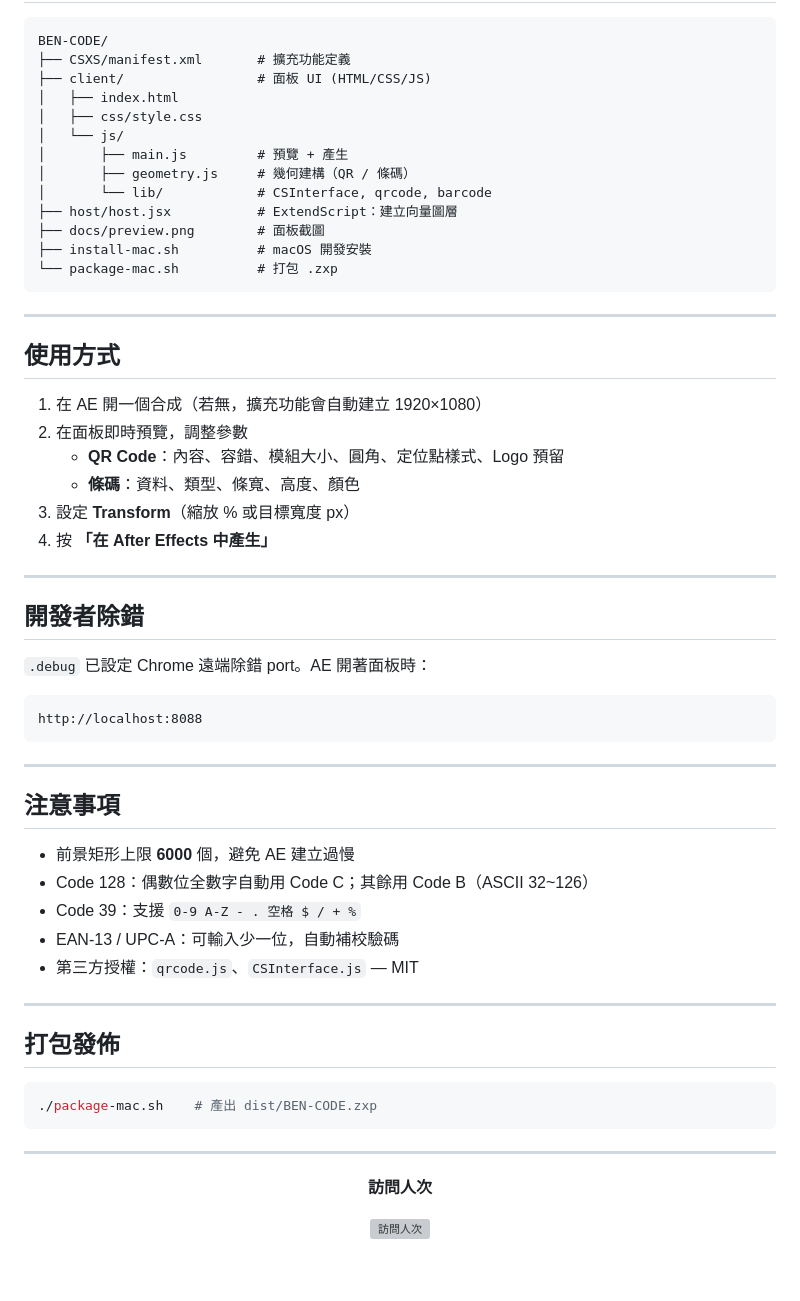
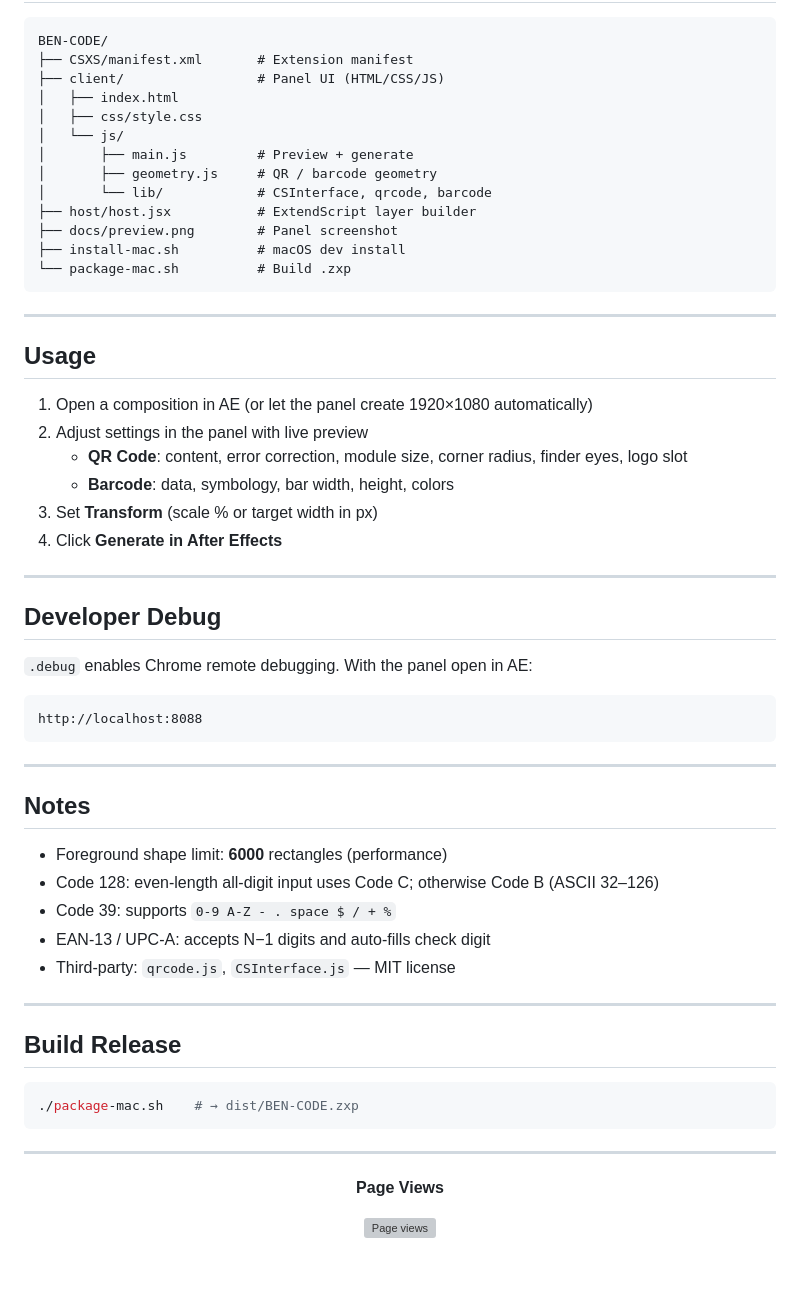
Before and after one commit to Marcycuteaf/BEN-CODE, a Markdown page: README.md, the part around one of its changes. Rendered like a GitHub page; grey boxes are pictures that could not be loaded.

````diff
--- a/README.md
+++ b/README.md
@@ -81,36 +82,36 @@ host/host.jsx  ← ExtendScript：讀檔後建立向量 Shape Layer
 
 ```
 BEN-CODE/
-├── CSXS/manifest.xml       # 擴充功能定義
-├── client/                 # 面板 UI (HTML/CSS/JS)
+├── CSXS/manifest.xml       # Extension manifest
+├── client/                 # Panel UI (HTML/CSS/JS)
 │   ├── index.html
 │   ├── css/style.css
 │   └── js/
-│       ├── main.js         # 預覽 + 產生
-│       ├── geometry.js     # 幾何建構（QR / 條碼）
+│       ├── main.js         # Preview + generate
+│       ├── geometry.js     # QR / barcode geometry
 │       └── lib/            # CSInterface, qrcode, barcode
-├── host/host.jsx           # ExtendScript：建立向量圖層
-├── docs/preview.png        # 面板截圖
-├── install-mac.sh          # macOS 開發安裝
-└── package-mac.sh          # 打包 .zxp
+├── host/host.jsx           # ExtendScript layer builder
+├── docs/preview.png        # Panel screenshot
+├── install-mac.sh          # macOS dev install
+└── package-mac.sh          # Build .zxp
 ```
 
 ---
 
-## 使用方式
+## Usage
 
-1. 在 AE 開一個合成（若無，擴充功能會自動建立 1920×1080）
-2. 在面板即時預覽，調整參數
-   - **QR Code**：內容、容錯、模組大小、圓角、定位點樣式、Logo 預留
-   - **條碼**：資料、類型、條寬、高度、顏色
-3. 設定 **Transform**（縮放 % 或目標寬度 px）
-4. 按 **「在 After Effects 中產生」**
+1. Open a composition in AE (or let the panel create 1920×1080 automatically)
+2. Adjust settings in the panel with live preview
+   - **QR Code**: content, error correction, module size, corner radius, finder eyes, logo slot
+   - **Barcode**: data, symbology, bar width, height, colors
+3. Set **Transform** (scale % or target width in px)
+4. Click **Generate in After Effects**
 
 ---
 
-## 開發者除錯
+## Developer Debug
 
-`.debug` 已設定 Chrome 遠端除錯 port。AE 開著面板時：
+`.debug` enables Chrome remote debugging. With the panel open in AE:
 
 ```
 http://localhost:8088
@@ -118,29 +119,29 @@ http://localhost:8088
 
 ---
 
-## 注意事項
+## Notes
 
-- 前景矩形上限 **6000** 個，避免 AE 建立過慢
-- Code 128：偶數位全數字自動用 Code C；其餘用 Code B（ASCII 32~126）
-- Code 39：支援 `0-9 A-Z - . 空格 $ / + %`
-- EAN-13 / UPC-A：可輸入少一位，自動補校驗碼
-- 第三方授權：`qrcode.js`、`CSInterface.js` — MIT
+- Foreground shape limit: **6000** rectangles (performance)
+- Code 128: even-length all-digit input uses Code C; otherwise Code B (ASCII 32–126)
+- Code 39: supports `0-9 A-Z - . space $ / + %`
+- EAN-13 / UPC-A: accepts N−1 digits and auto-fills check digit
+- Third-party: `qrcode.js`, `CSInterface.js` — MIT license
 
 ---
 
-## 打包發佈
+## Build Release
 
 ```bash
-./package-mac.sh    # 產出 dist/BEN-CODE.zxp
+./package-mac.sh    # → dist/BEN-CODE.zxp
 ```
 
 ---
 
 <div align="center">
 
-**訪問人次**
+**Page Views**
 
-<img src="https://mayu.due.moe/get/@Marcycuteaf.BEN-CODE?theme=asoul" alt="訪問人次" />
+<img src="https://mayu.due.moe/get/@Marcycuteaf.BEN-CODE?theme=asoul" alt="Page views" />
 
 <br/><br/>
 
````
Also changed, not shown: other parts of README.md (+38 -35 lines).
